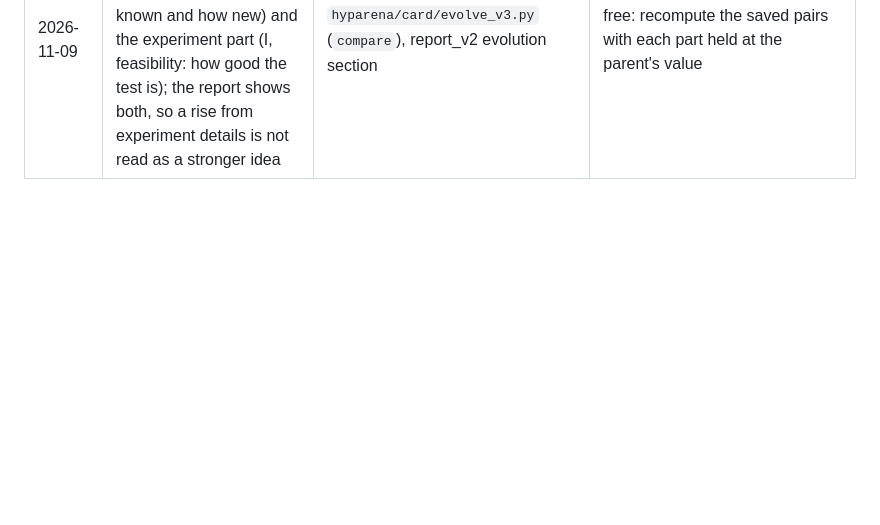
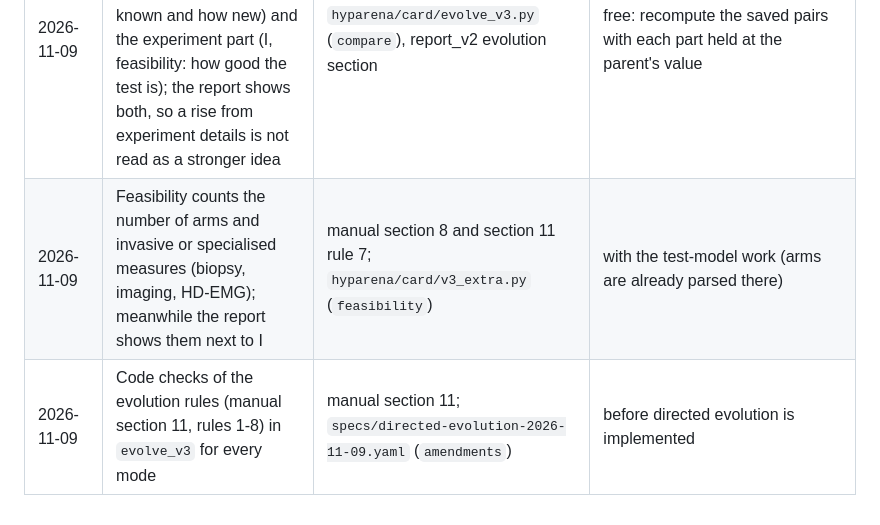
Before and after one commit to danrd/hyp-arena, a Markdown page: docs/backlog.md, the part around the change. Rendered like a GitHub page; blank space fills up the shorter version.

```diff
--- a/docs/backlog.md
+++ b/docs/backlog.md
@@ -17,3 +17,5 @@ Items the user decided to defer; each points to its spec. Kept until done or dro
 | 2026-11-09 | Prediction of the experiment protocol = the test model (user, 2026-11-09): arms, predictions per competitor, decision criteria, add_arm | `specs/test-model-2026-11-09.yaml` | the registry-fields rule (row above) and a new holdout; keep in the report as a description meanwhile |
 | 2026-11-09 | Similarity of hypotheses by three measures, not Jaccard alone: typed card proximity (main: same idea?), semantic text similarity (embedding cosine, e.g. SapBERT already in use), Jaccard only as "text rewritten"; "new hypothesis after" = cards neither duplicate nor variant AND semantic similarity under a threshold | `hyparena/card/evolve_v3.py` (`distance`, NEW_AFTER), `hyparena/card/proximity.py`; generation and database specs use the same rule | fix the threshold on a hand- or Argon-labelled sample of pairs before use |
 | 2026-11-09 | Evolution: decompose the score change into the hypothesis part (evidence balance, N, W: what is known and how new) and the experiment part (I, feasibility: how good the test is); the report shows both, so a rise from experiment details is not read as a stronger idea | `hyparena/card/evolve_v3.py` (`compare`), report_v2 evolution section | free: recompute the saved pairs with each part held at the parent's value |
+| 2026-11-09 | Feasibility counts the number of arms and invasive or specialised measures (biopsy, imaging, HD-EMG); meanwhile the report shows them next to I | manual section 8 and section 11 rule 7; `hyparena/card/v3_extra.py` (`feasibility`) | with the test-model work (arms are already parsed there) |
+| 2026-11-09 | Code checks of the evolution rules (manual section 11, rules 1-8) in `evolve_v3` for every mode | manual section 11; `specs/directed-evolution-2026-11-09.yaml` (`amendments`) | before directed evolution is implemented |
```
Also changed, not shown: docs/method-v3-manual.md (+34 -2 lines).
